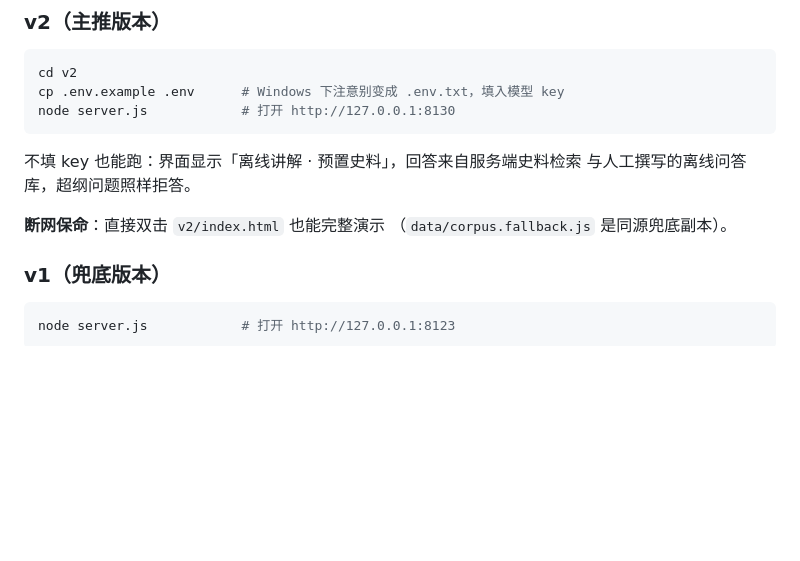
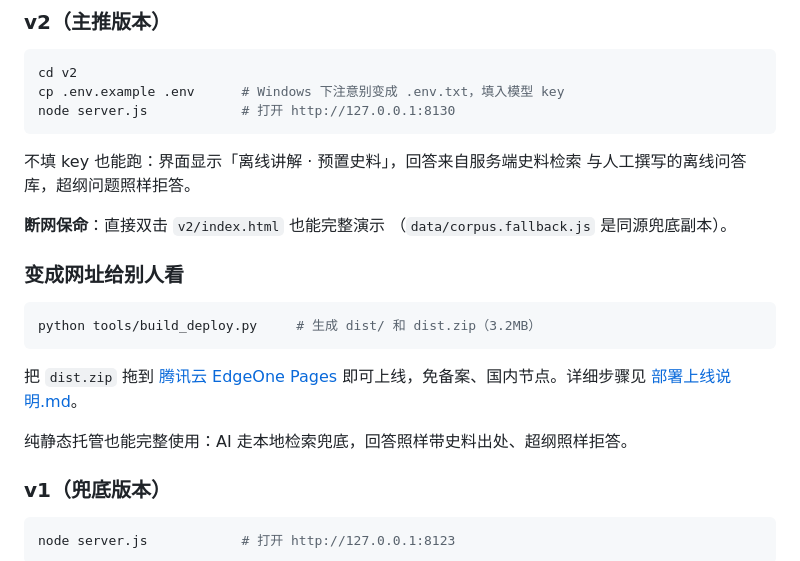
Before and after one commit to coder-jie-zhao/dazhan-hongtu, a Markdown page: README.md, the part around the change. Drawn GitHub-style; blank space fills up the shorter version.

Commit message:
docs: README 加入部署入口

````diff
--- a/README.md
+++ b/README.md
@@ -34,6 +34,17 @@ node server.js            # 打开 http://127.0.0.1:8130
 
 **断网保命**：直接双击 `v2/index.html` 也能完整演示
 （`data/corpus.fallback.js` 是同源兜底副本）。
+
+### 变成网址给别人看
+
+```bash
+python tools/build_deploy.py     # 生成 dist/ 和 dist.zip（3.2MB）
+```
+
+把 `dist.zip` 拖到 [腾讯云 EdgeOne Pages](https://console.cloud.tencent.com/edgeone/pages)
+即可上线，免备案、国内节点。详细步骤见 [部署上线说明.md](部署上线说明.md)。
+
+纯静态托管也能完整使用：AI 走本地检索兜底，回答照样带史料出处、超纲照样拒答。
 
 ### v1（兜底版本）
 
````
